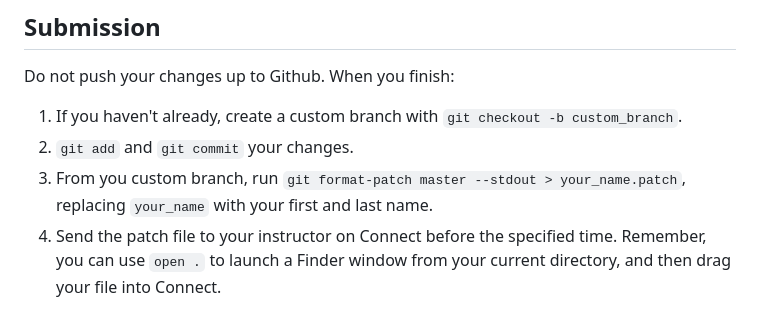
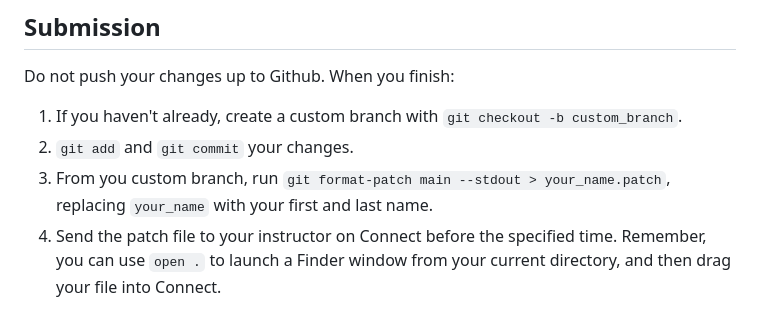
Before and after one commit to powercodeacademy/phrg-ramen-rater-javascript-assessment, a Markdown page: README.md, the part around the change. Rendered like a GitHub page.

Commit message:
Patch against main

```diff
--- a/README.md
+++ b/README.md
@@ -52,7 +52,7 @@ Do not push your changes up to Github. When you finish:
 
 1. If you haven't already, create a custom branch with `git checkout -b custom_branch`.
 2. `git add` and `git commit` your changes.
-3. From you custom branch, run `git format-patch master --stdout > your_name.patch`, replacing `your_name` with your first and last name.
+3. From you custom branch, run `git format-patch main --stdout > your_name.patch`, replacing `your_name` with your first and last name.
 4. Send the patch file to your instructor on Connect before the specified time. Remember, you can use `open .` to launch a Finder window from your current directory, and then drag your file into Connect.
 
 
```
